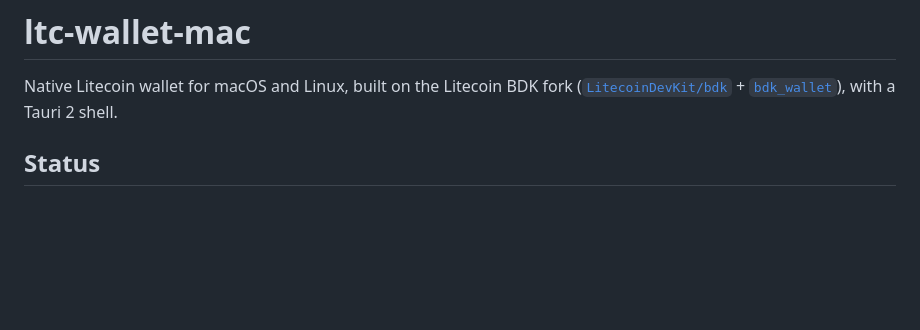
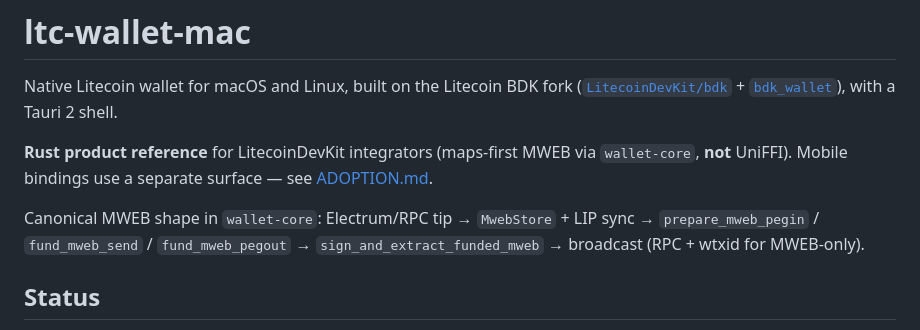
Before and after one commit to IndigoNakamoto/ltc-wallet-mac, a Markdown page: README.md, the part around the change. GitHub-like rendering; blank space fills up the shorter version.

Commit message:
docs: mark as Rust product reference for LDK adoption
Co-authored-by: Cursor <cursoragent@cursor.com>

```diff
--- a/README.md
+++ b/README.md
@@ -1,6 +1,10 @@
 # ltc-wallet-mac
 
 Native Litecoin wallet for macOS and Linux, built on the Litecoin BDK fork ([`LitecoinDevKit/bdk`](https://github.com/LitecoinDevKit/bdk) + [`bdk_wallet`](https://github.com/LitecoinDevKit/bdk_wallet)), with a Tauri 2 shell.
+
+**Rust product reference** for LitecoinDevKit integrators (maps-first MWEB via `wallet-core`, **not** UniFFI). Mobile bindings use a separate surface — see [ADOPTION.md](https://github.com/LitecoinDevKit/bdk/blob/litecoin/docs/ADOPTION.md).
+
+Canonical MWEB shape in `wallet-core`: Electrum/RPC tip → `MwebStore` + LIP sync → `prepare_mweb_pegin` / `fund_mweb_send` / `fund_mweb_pegout` → `sign_and_extract_funded_mweb` → broadcast (RPC + wtxid for MWEB-only).
 
 ## Status
 
```
